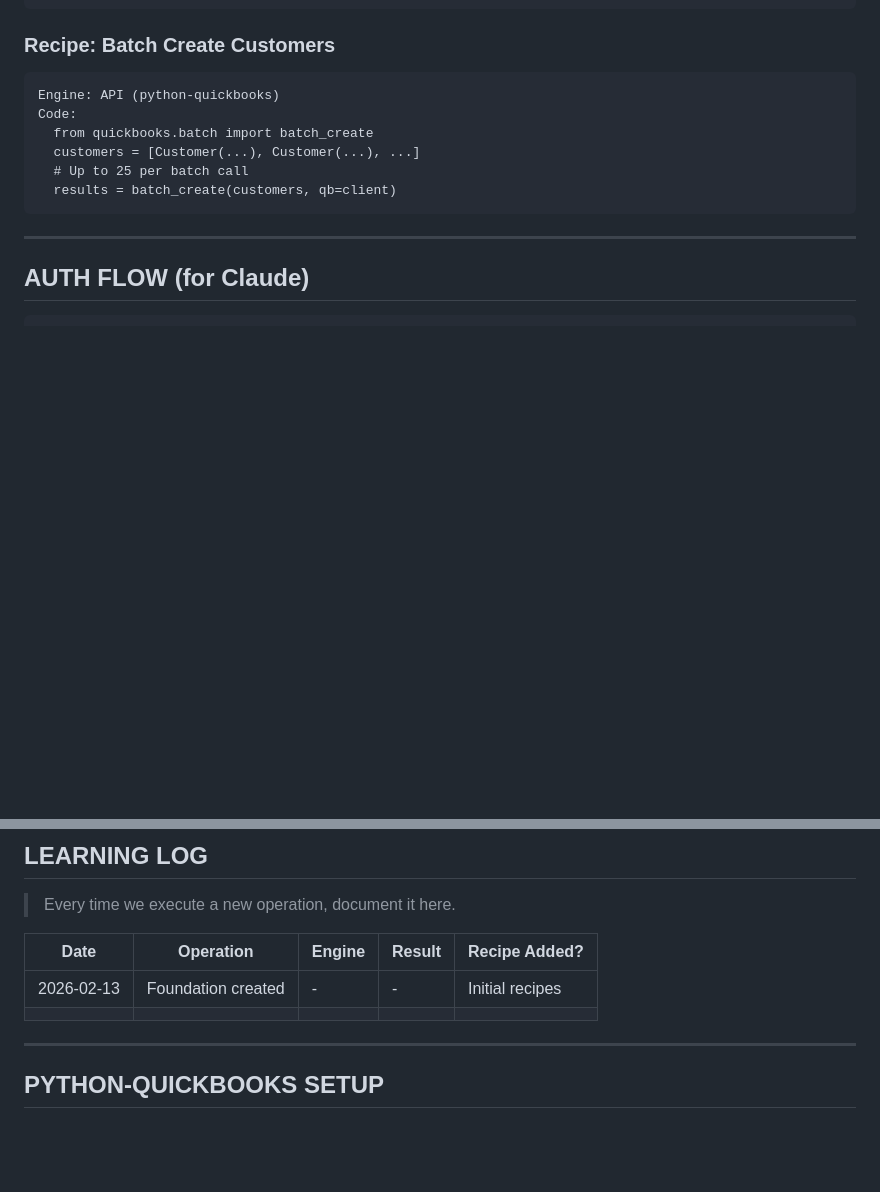
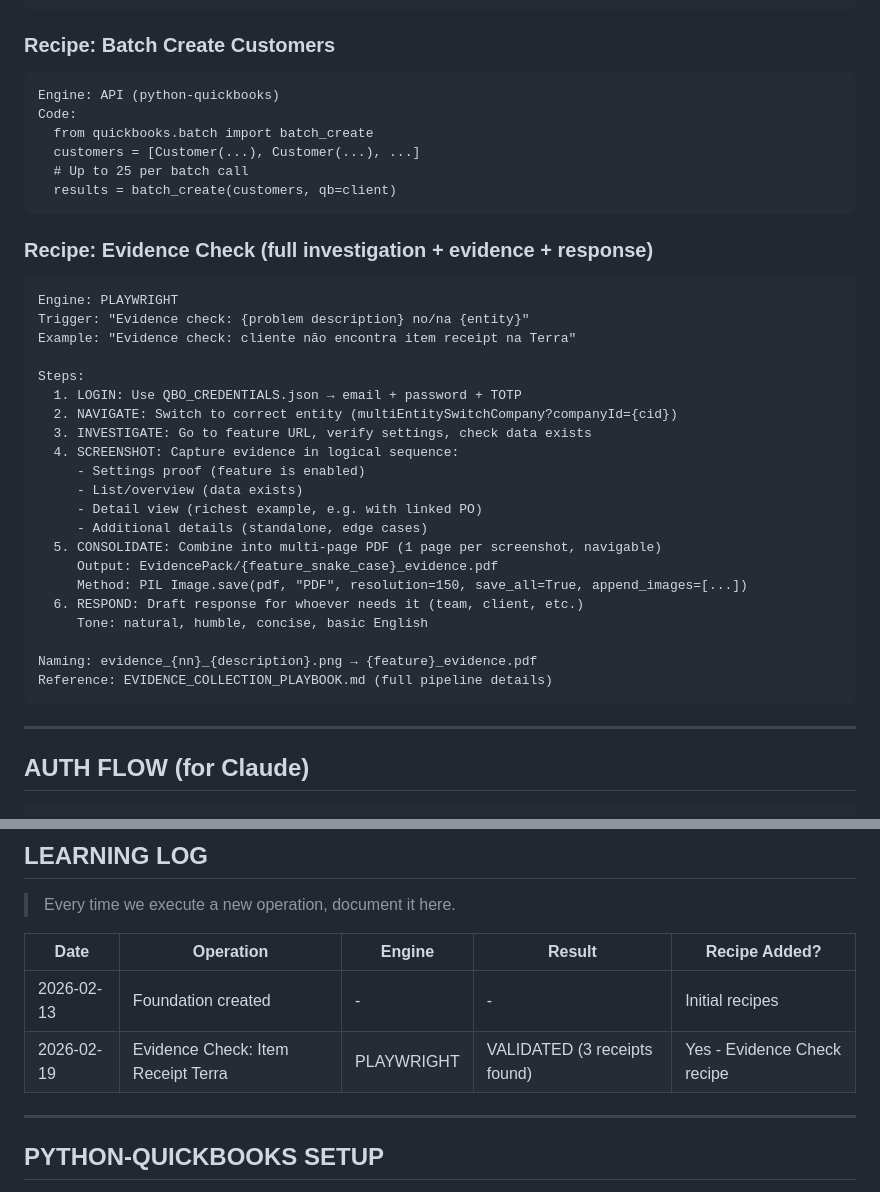
Before and after one commit to thiagotbx123/INTUIT-BOOM, a Markdown page: knowledge-base/access/QBO_ROUTER.md, 2 parts joined by grey strips. Rendered like a GitHub page; blank space fills up the shorter version.

Commit message:
feat: add Evidence Check recipe to QBO Super Access System
New recipe in QBO_ROUTER.md documenting the full investigation workflow:
login → navigate → investigate → screenshot → consolidate PDF → draft response.
Triggered by "Evidence check: {problem} no {entity}".

Co-Authored-By: Claude Opus 4.6 <noreply@anthropic.com>

````diff
--- a/knowledge-base/access/QBO_ROUTER.md
+++ b/knowledge-base/access/QBO_ROUTER.md
@@ -166,6 +166,31 @@ Code:
   results = batch_create(customers, qb=client)
 ```
 
+### Recipe: Evidence Check (full investigation + evidence + response)
+```
+Engine: PLAYWRIGHT
+Trigger: "Evidence check: {problem description} no/na {entity}"
+Example: "Evidence check: cliente não encontra item receipt na Terra"
+
+Steps:
+  1. LOGIN: Use QBO_CREDENTIALS.json → email + password + TOTP
+  2. NAVIGATE: Switch to correct entity (multiEntitySwitchCompany?companyId={cid})
+  3. INVESTIGATE: Go to feature URL, verify settings, check data exists
+  4. SCREENSHOT: Capture evidence in logical sequence:
+     - Settings proof (feature is enabled)
+     - List/overview (data exists)
+     - Detail view (richest example, e.g. with linked PO)
+     - Additional details (standalone, edge cases)
+  5. CONSOLIDATE: Combine into multi-page PDF (1 page per screenshot, navigable)
+     Output: EvidencePack/{feature_snake_case}_evidence.pdf
+     Method: PIL Image.save(pdf, "PDF", resolution=150, save_all=True, append_images=[...])
+  6. RESPOND: Draft response for whoever needs it (team, client, etc.)
+     Tone: natural, humble, concise, basic English
+
+Naming: evidence_{nn}_{description}.png → {feature}_evidence.pdf
+Reference: EVIDENCE_COLLECTION_PLAYBOOK.md (full pipeline details)
+```
+
 ---
 
 ## AUTH FLOW (for Claude)
@@ -203,7 +228,7 @@ START:
 | Date | Operation | Engine | Result | Recipe Added? |
 |------|-----------|--------|--------|---------------|
 | 2026-02-13 | Foundation created | - | - | Initial recipes |
-| | | | | |
+| 2026-02-19 | Evidence Check: Item Receipt Terra | PLAYWRIGHT | VALIDATED (3 receipts found) | Yes - Evidence Check recipe |
 
 ---
 
````
